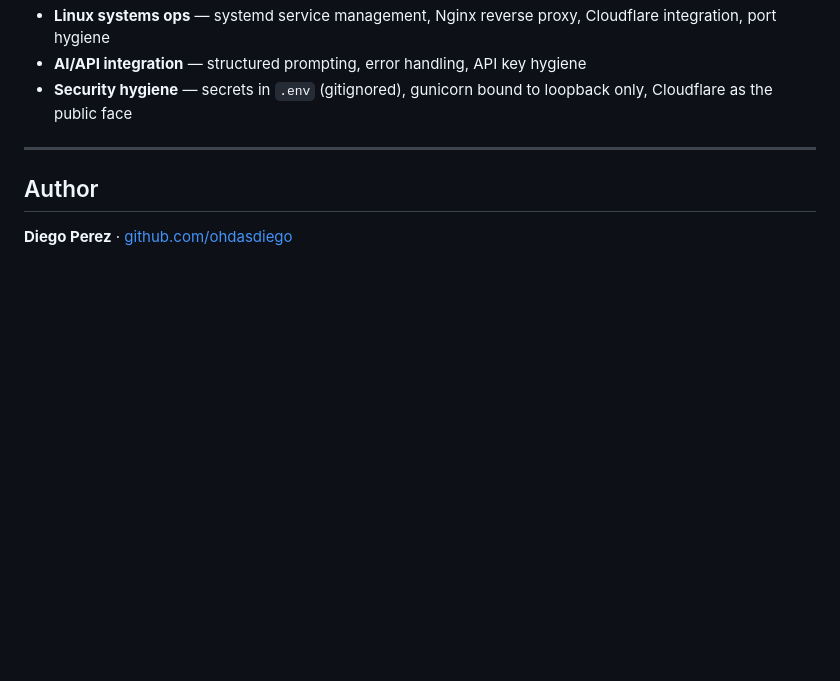
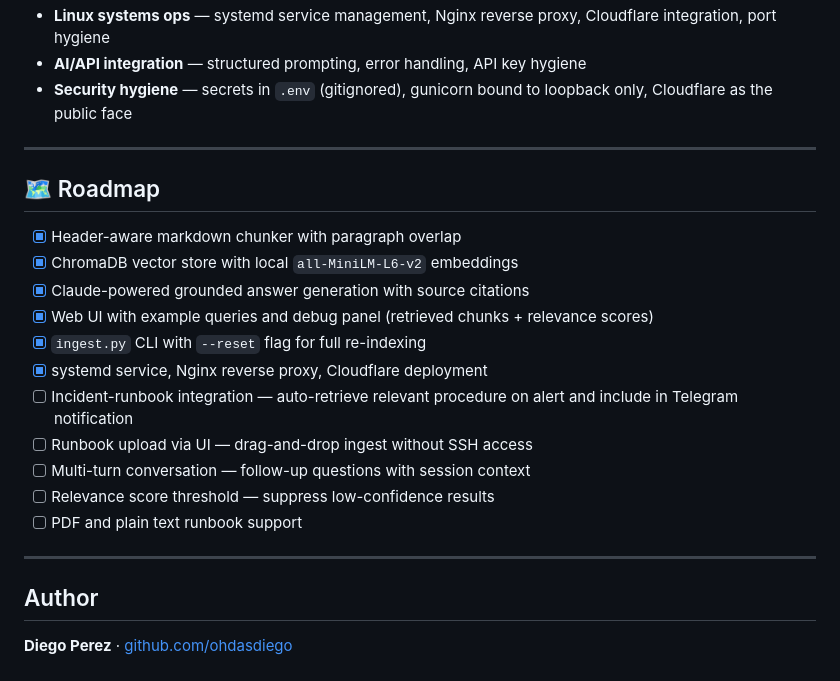
Before and after one commit to ohdasdiego/rag-runbook-assistant, a Markdown page: README.md, the part around the change. Drawn GitHub-style; blank space fills up the shorter version.

Commit message:
Move roadmap inline to README, remove ROADMAP.md

```diff
--- a/README.md
+++ b/README.md
@@ -239,6 +239,22 @@ This project is intentionally production-aligned — not a local toy:
 
 ---
 
+## 🗺️ Roadmap
+
+- [x] Header-aware markdown chunker with paragraph overlap
+- [x] ChromaDB vector store with local `all-MiniLM-L6-v2` embeddings
+- [x] Claude-powered grounded answer generation with source citations
+- [x] Web UI with example queries and debug panel (retrieved chunks + relevance scores)
+- [x] `ingest.py` CLI with `--reset` flag for full re-indexing
+- [x] systemd service, Nginx reverse proxy, Cloudflare deployment
+- [ ] Incident-runbook integration — auto-retrieve relevant procedure on alert and include in Telegram notification
+- [ ] Runbook upload via UI — drag-and-drop ingest without SSH access
+- [ ] Multi-turn conversation — follow-up questions with session context
+- [ ] Relevance score threshold — suppress low-confidence results
+- [ ] PDF and plain text runbook support
+
+---
+
 ## Author
 
 **Diego Perez** · [github.com/ohdasdiego](https://github.com/ohdasdiego)
```
Also changed, not shown: ROADMAP.md (deleted, +0 -49 lines).
